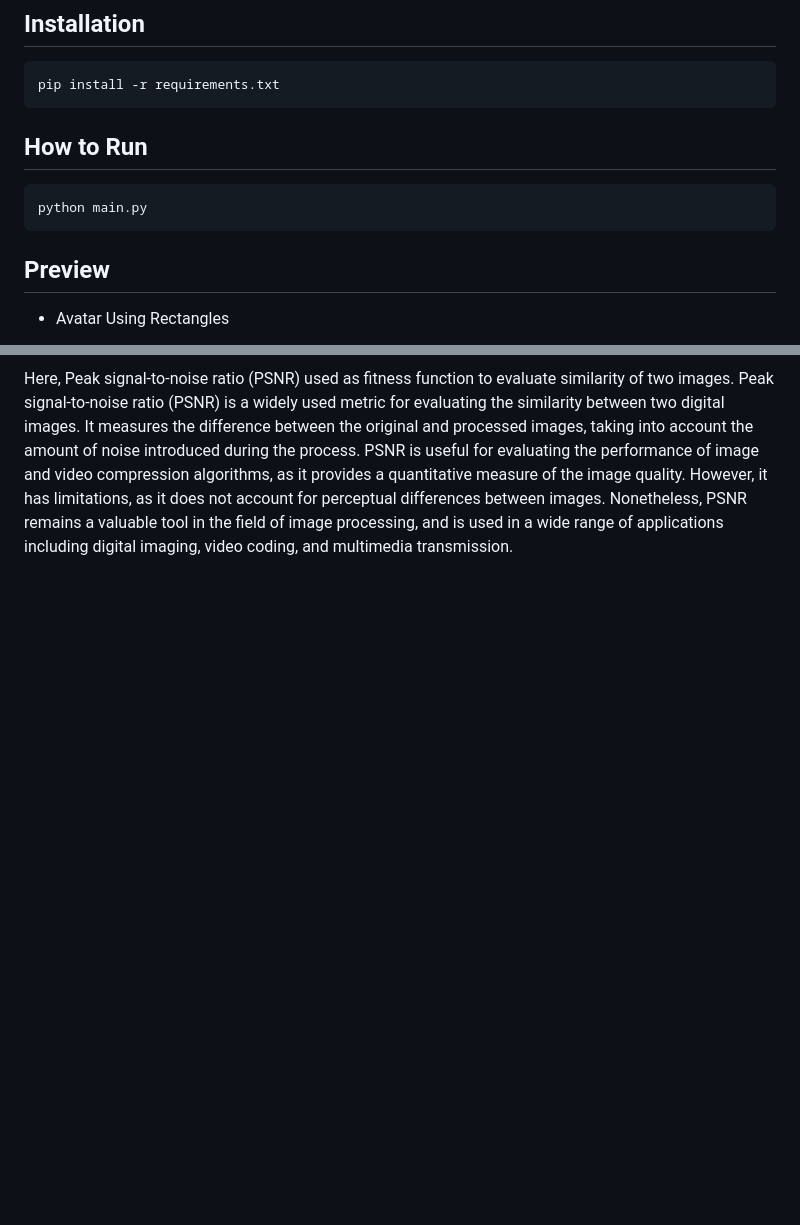
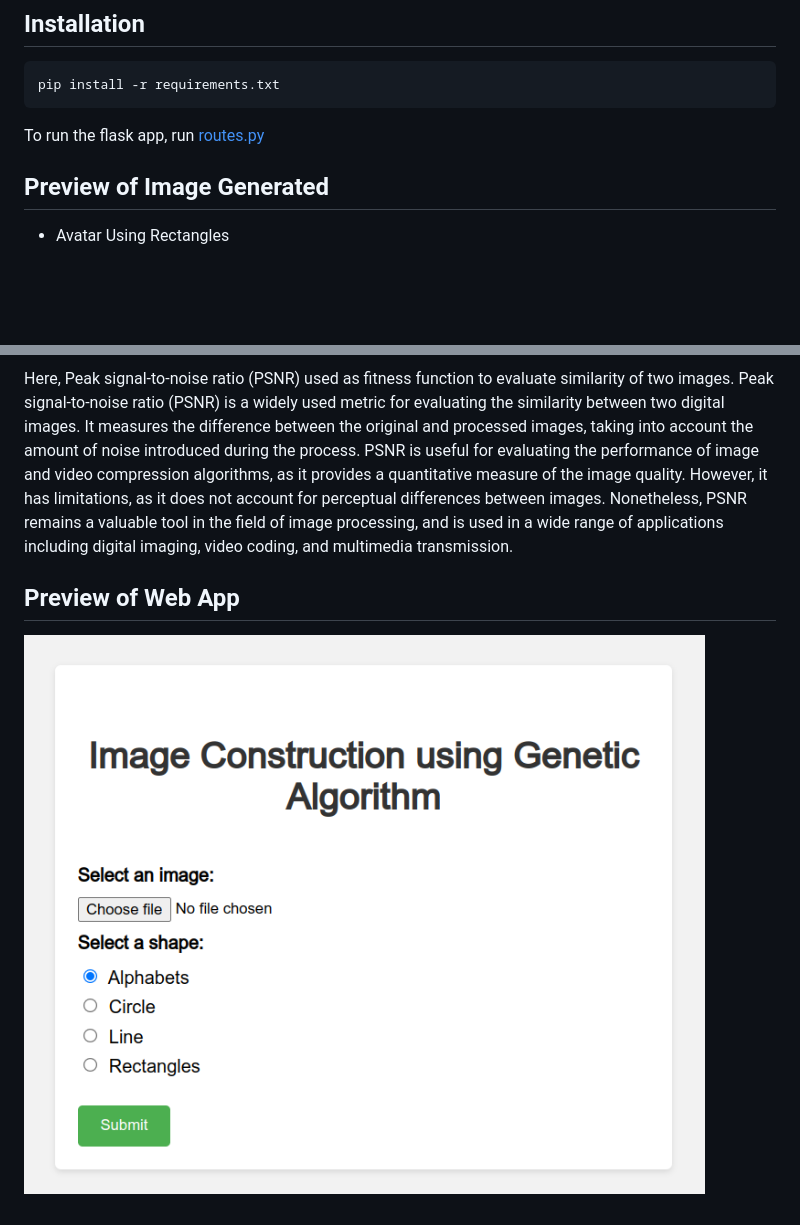
Before and after one commit to iamAbhishekkumar/Image-Reconstruction-using-GA, a Markdown page: README.md, 2 parts joined by grey strips. GitHub-like rendering; pictures changed too: outputs/imgs/webpage_ss.png (added); blank space fills up the shorter version.

````diff
--- a/README.md
+++ b/README.md
@@ -6,13 +6,9 @@
 pip install -r requirements.txt
 ```
 
-## How to Run
+To run the flask app, run [routes.py](routes.py)
 
-```
-python main.py
-```
-
-## Preview
+## Preview of Image Generated
 
 * Avatar Using Rectangles
 
@@ -27,3 +23,7 @@ python main.py
 ![img](outputs/imgs/ironman.jpg)
 
 Here, Peak signal-to-noise ratio (PSNR) used as fitness function to evaluate similarity of two images. Peak signal-to-noise ratio (PSNR) is a widely used metric for evaluating the similarity between two digital images. It measures the difference between the original and processed images, taking into account the amount of noise introduced during the process. PSNR is useful for evaluating the performance of image and video compression algorithms, as it provides a quantitative measure of the image quality. However, it has limitations, as it does not account for perceptual differences between images. Nonetheless, PSNR remains a valuable tool in the field of image processing, and is used in a wide range of applications including digital imaging, video coding, and multimedia transmission.
+
+## Preview of Web App
+
+![img](outputs/imgs/webpage_ss.png)
````
